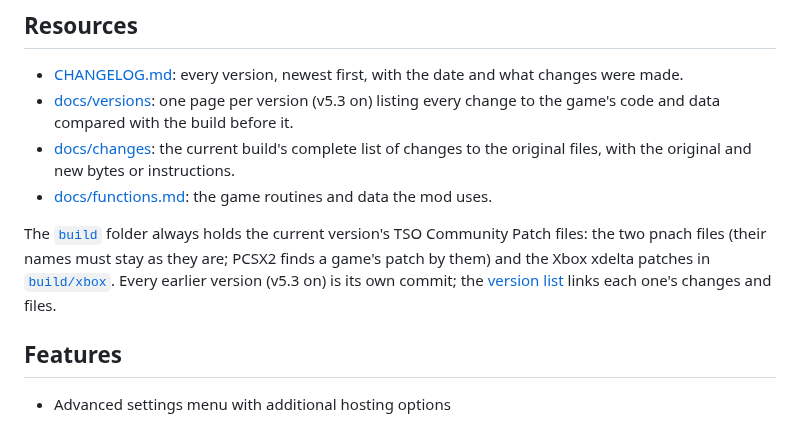
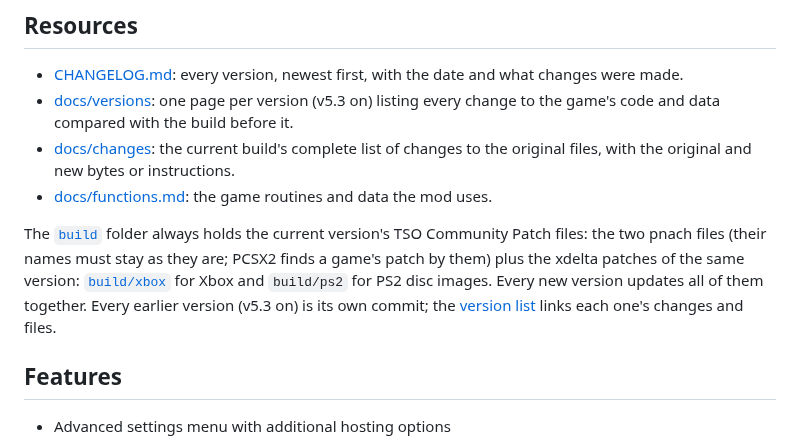
Before and after one commit to TimeSplittersOnline/TSO-Community-Patch-, a Markdown page: README.md, the part around the change. Drawn GitHub-style.

Commit message:
README: every version ships its xdeltas next to the pnach files
Co-Authored-By: Claude Opus 5.5 <noreply@anthropic.com>
Claude-Session: https://claude.ai/code/session_012JWyyNSJ2hToEyf78jB4W7

```diff
--- a/README.md
+++ b/README.md
@@ -36,7 +36,7 @@ Check your file's MD5 before patching: an xdelta doesn't check its base, so a di
 - [docs/changes](docs/changes/README.md): the current build's complete list of changes to the original files, with the original and new bytes or instructions.
 - [docs/functions.md](docs/functions.md): the game routines and data the mod uses.
 
-The [`build`](build) folder always holds the current version's TSO Community Patch files: the two pnach files (their names must stay as they are; PCSX2 finds a game's patch by them) and the Xbox xdelta patches in [`build/xbox`](build/xbox). Every earlier version (v5.3 on) is its own commit; the [version list](docs/versions/README.md) links each one's changes and files.
+The [`build`](build) folder always holds the current version's TSO Community Patch files: the two pnach files (their names must stay as they are; PCSX2 finds a game's patch by them) plus the xdelta patches of the same version: [`build/xbox`](build/xbox) for Xbox and `build/ps2` for PS2 disc images. Every new version updates all of them together. Every earlier version (v5.3 on) is its own commit; the [version list](docs/versions/README.md) links each one's changes and files.
 
 ## Features
 
```
